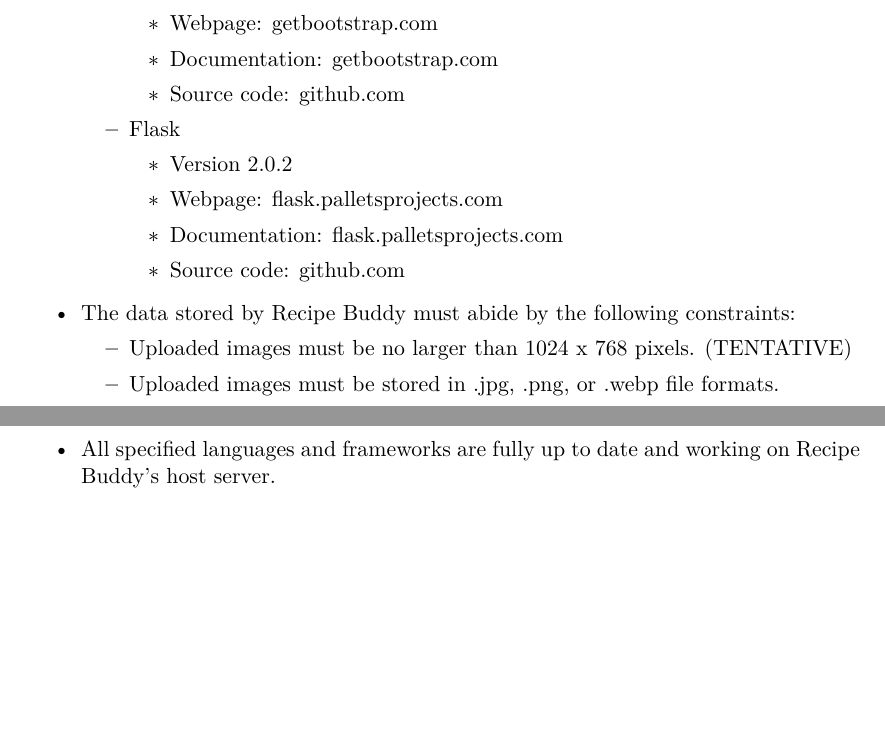
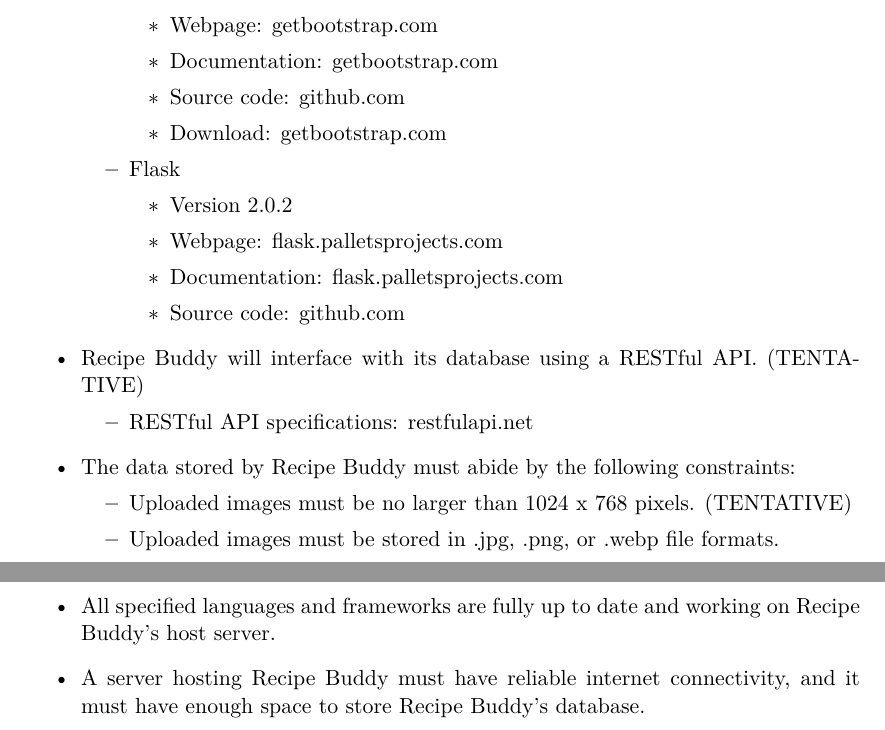
Before and after one commit to CertifiedDataBoys/Requirements-Document, a LaTeX document (srs.tex): two parts of pages 13 and 14 of 33, joined at a grey line, cut so that both start at the same text, the shorter picture padded with empty space. Compiled offline with XeLaTeX.

Commit message:
Updated 2.5, 2.7

```diff
--- a/srs.tex
+++ b/srs.tex
@@ -389,6 +389,7 @@
             \item Webpage: \href{https://getbootstrap.com/}{getbootstrap.com}
             \item Documentation: \href{https://getbootstrap.com/docs/5.1/getting-started/introduction/}{getbootstrap.com}
             \item Source code: \href{https://github.com/twbs/bootstrap}{github.com}
+            \item Download: \href{https://getbootstrap.com/docs/5.1/getting-started/download/}{getbootstrap.com}
 
         \end{itemize}
 
@@ -405,14 +406,24 @@
     \end{itemize}
 
 
+    \item Recipe Buddy will interface with its database using a RESTful API. (TENTATIVE)
+    \begin{itemize}
+
+        \item RESTful API specifications: \href{https://restfulapi.net/}{restfulapi.net}
+
+    \end{itemize}
+
 
     \item The data stored by Recipe Buddy must abide by the following constraints:
     \begin{itemize}
+
         \item Uploaded images must be no larger than 1024 x 768 pixels. (TENTATIVE)
         \item Uploaded images must be stored in .jpg, .png, or .webp file formats.
         \item Uploaded videos must be stored in .mp4 or .webm file formats.
         \item Uploaded files must be no more than 4MB in size. (TENTATIVE)
+
     \end{itemize}
+
 \end{itemize}
 
 \section{User Documentation}
@@ -423,6 +434,7 @@
 \begin{itemize}
     \item Users will not try to use Recipe Buddy on an unsupported browser.
     \item All specified languages and frameworks are fully up to date and working on Recipe Buddy's host server.
+    \item A server hosting Recipe Buddy must have reliable internet connectivity, and it must have enough space to store Recipe Buddy's database.
 \end{itemize}
 
 \chapter{External Interface Requirements}
```
